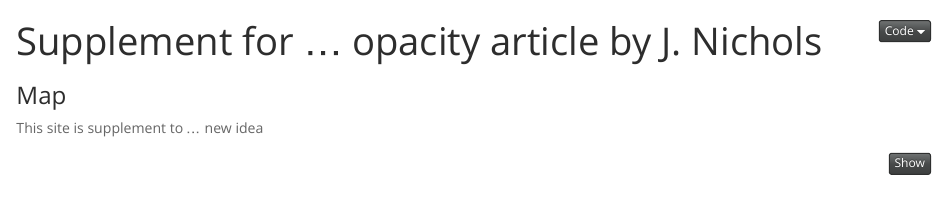
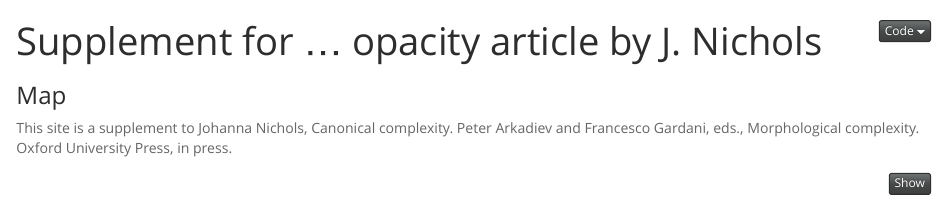
Before and after one commit to LingConLab/opacity_Johanna, an R Markdown document (index.Rmd): the page in a window 1100 px wide, from its top. Rendered offline with R 4.5, knitr and Pandoc, with nearby package versions; some code elsewhere in the file could not run offline.

Commit message:
Update index.Rmd

````diff
--- a/index.Rmd
+++ b/index.Rmd
@@ -14,7 +14,7 @@ knitr::opts_chunk$set(message = FALSE, warning = FALSE, fig.width=7.5)
 
 ### Map
 
-This site is supplement to ... new idea
+This site is a supplement to Johanna Nichols, Canonical complexity. Peter Arkadiev and Francesco Gardani, eds., Morphological complexity.  Oxford University Press, in press.
 
 ```{r}
 library(lingtypology)
````
